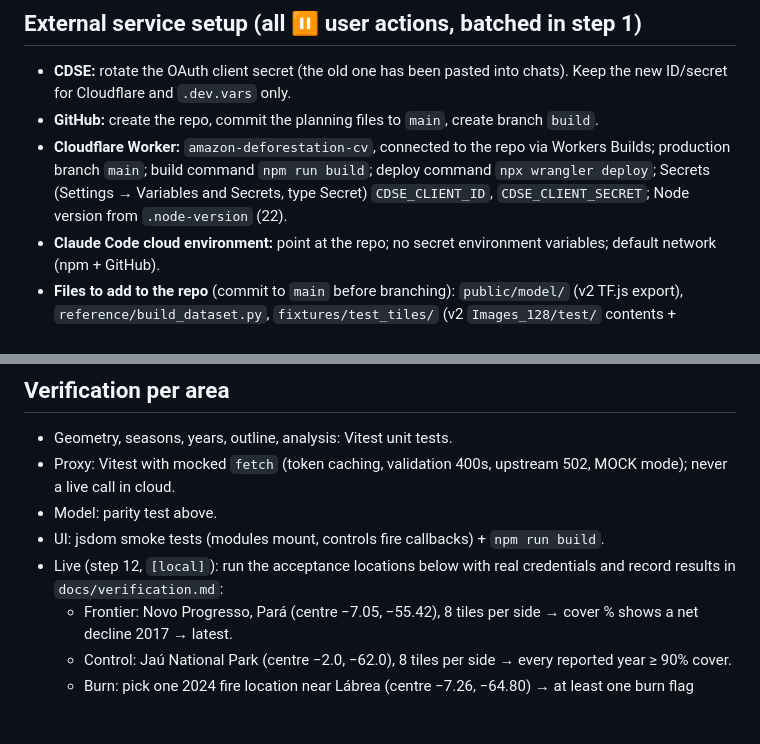
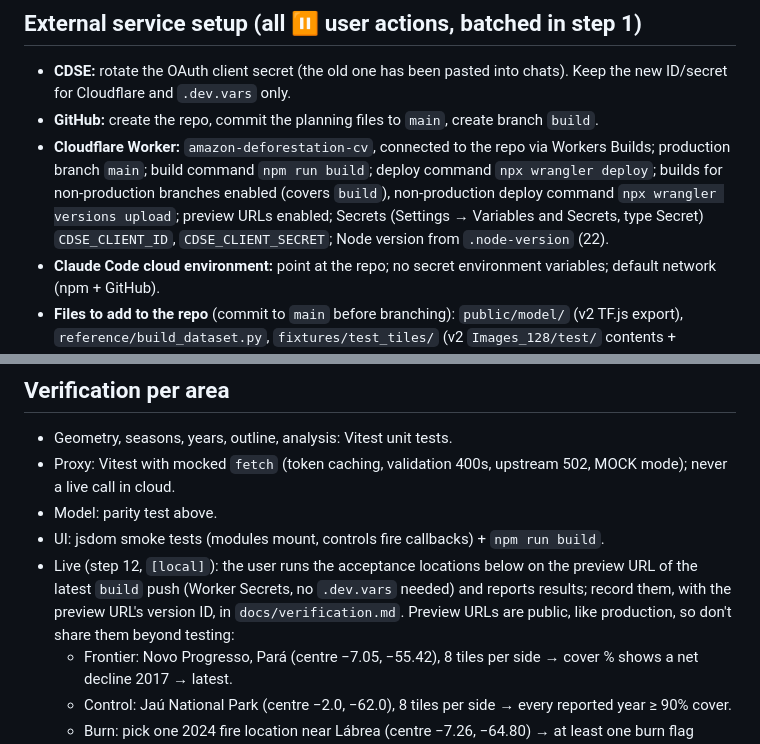
Before and after one commit to notKivon/Amazon-Deforestation-CV, a Markdown page: SPEC.md, 2 parts joined by grey strips. Drawn GitHub-style; blank space fills up the shorter version.

```diff
--- a/SPEC.md
+++ b/SPEC.md
@@ -101,7 +101,7 @@ docs/verification.md       results of the [local] live verification
 ## External service setup (all ⏸️ user actions, batched in step 1)
 - **CDSE:** rotate the OAuth client secret (the old one has been pasted into chats). Keep the new ID/secret for Cloudflare and `.dev.vars` only.
 - **GitHub:** create the repo, commit the planning files to `main`, create branch `build`.
-- **Cloudflare Worker:** `amazon-deforestation-cv`, connected to the repo via Workers Builds; production branch `main`; build command `npm run build`; deploy command `npx wrangler deploy`; Secrets (Settings → Variables and Secrets, type Secret) `CDSE_CLIENT_ID`, `CDSE_CLIENT_SECRET`; Node version from `.node-version` (22).
+- **Cloudflare Worker:** `amazon-deforestation-cv`, connected to the repo via Workers Builds; production branch `main`; build command `npm run build`; deploy command `npx wrangler deploy`; builds for non-production branches enabled (covers `build`), non-production deploy command `npx wrangler versions upload`; preview URLs enabled; Secrets (Settings → Variables and Secrets, type Secret) `CDSE_CLIENT_ID`, `CDSE_CLIENT_SECRET`; Node version from `.node-version` (22).
 - **Claude Code cloud environment:** point at the repo; no secret environment variables; default network (npm + GitHub).
 - **Files to add to the repo** (commit to `main` before branching): `public/model/` (v2 TF.js export), `reference/build_dataset.py`, `fixtures/test_tiles/` (v2 `Images_128/test/` contents + `manifest.json`, and the eval.js predictions CSV if available), and `reference/amazon-limit/` containing one Amazon biome boundary file covering all nine countries (e.g. the biogeographic Amazon limit published by RAISG, as a shapefile .zip or GeoJSON). The cloud sandbox can't download it, so it must be in the repo.
 
@@ -114,7 +114,7 @@ docs/verification.md       results of the [local] live verification
 - Proxy: Vitest with mocked `fetch` (token caching, validation 400s, upstream 502, MOCK mode); never a live call in cloud.
 - Model: parity test above.
 - UI: jsdom smoke tests (modules mount, controls fire callbacks) + `npm run build`.
-- Live (step 12, `[local]`): run the acceptance locations below with real credentials and record results in `docs/verification.md`:
+- Live (step 12, `[local]`): the user runs the acceptance locations below on the preview URL of the latest `build` push (Worker Secrets, no `.dev.vars` needed) and reports results; record them, with the preview URL's version ID, in `docs/verification.md`. Preview URLs are public, like production, so don't share them beyond testing:
   - Frontier: Novo Progresso, Pará (centre −7.05, −55.42), 8 tiles per side → cover % shows a net decline 2017 → latest.
   - Control: Jaú National Park (centre −2.0, −62.0), 8 tiles per side → every reported year ≥ 90% cover.
   - Burn: pick one 2024 fire location near Lábrea (centre −7.26, −64.80) → at least one burn flag appears in 2024 or 2025, or record that none did.
```
Also changed, not shown: other parts of SPEC.md (+1 -1 lines), CLAUDE.md (+3 -2 lines), PROGRESS.md (+3 -2 lines).
